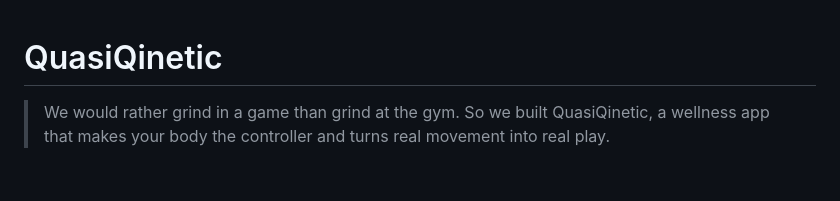
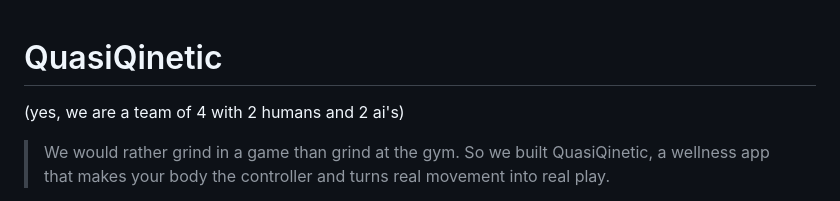
Before and after one commit to faeilana/quasiqinetic, a Markdown page: README.md, the part around the change. GitHub-like rendering; blank space fills up the shorter version.

Commit message:
Add team note to top of README
Co-Authored-By: Claude Sonnet 4.6 <noreply@anthropic.com>

```diff
--- a/README.md
+++ b/README.md
@@ -1,4 +1,6 @@
 # QuasiQinetic
+
+(yes, we are a team of 4 with 2 humans and 2 ai's)
 
 > We would rather grind in a game than grind at the gym. So we built QuasiQinetic, a wellness app that makes your body the controller and turns real movement into real play.
 
```
